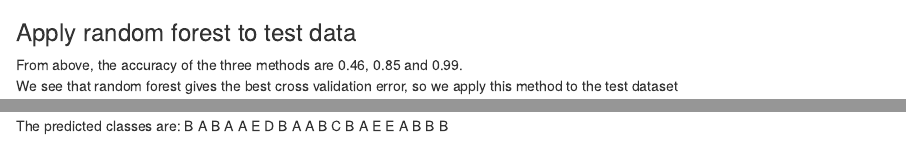
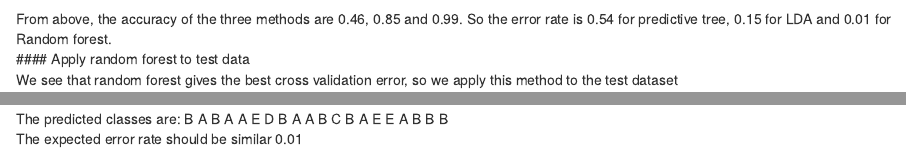
Before and after one commit to jingyawang8558/PracticalMachineLearing, an R Markdown document (Project.Rmd): the page in a window 1100 px wide, from 1920 px down, and a second part further down, joined at a grey line. Rendered offline with R 4.5, knitr and Pandoc, with nearby package versions; some code elsewhere in the file could not run offline.

Commit message:
second commit

````diff
--- a/Project.Rmd
+++ b/Project.Rmd
@@ -33,10 +33,11 @@ library(randomForest)
 modFit_rf<- randomForest(classe~.-X, data=training)
 modFit_rf
 ```
-### Apply random forest to test data
-From above, the accuracy of the three methods are 0.46, 0.85 and 0.99.
+From above, the accuracy of the three methods are 0.46, 0.85 and 0.99. So the error rate is 0.54 for predictive tree, 0.15 for LDA and 0.01 for Random forest.
+#### Apply random forest to test data
 We see that random forest gives the best cross validation error, so we apply this method to the test dataset
 ```{r}
 predict(modFit_rf, test)
 ```
 The predicted classes are: B  A  B  A  A  E  D  B  A  A  B  C  B  A  E  E  A  B  B  B
+The expected error rate should be similar 0.01
````
Also changed, not shown: Project.html.
